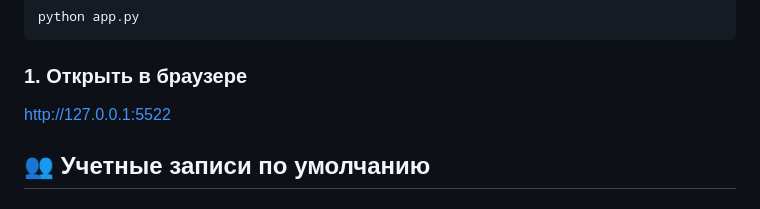
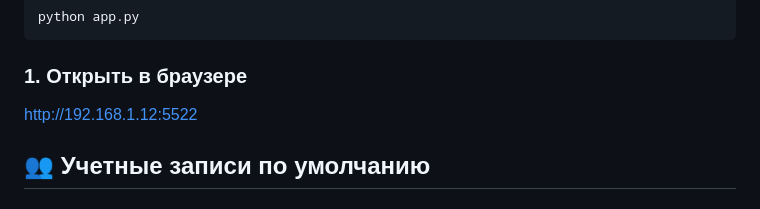
Before and after one commit to Romzya/ZOO-project-on-Flask.-Ru, a Markdown page: README.md, the part around the change. GitHub-like rendering.

````diff
--- a/README.md
+++ b/README.md
@@ -72,7 +72,7 @@ python app.py
 ```
 ### 1. Открыть в браузере
 
-http://127.0.0.1:5522
+http://192.168.1.12:5522
 ## 👥 Учетные записи по умолчанию
 
 ### Администратор
````
